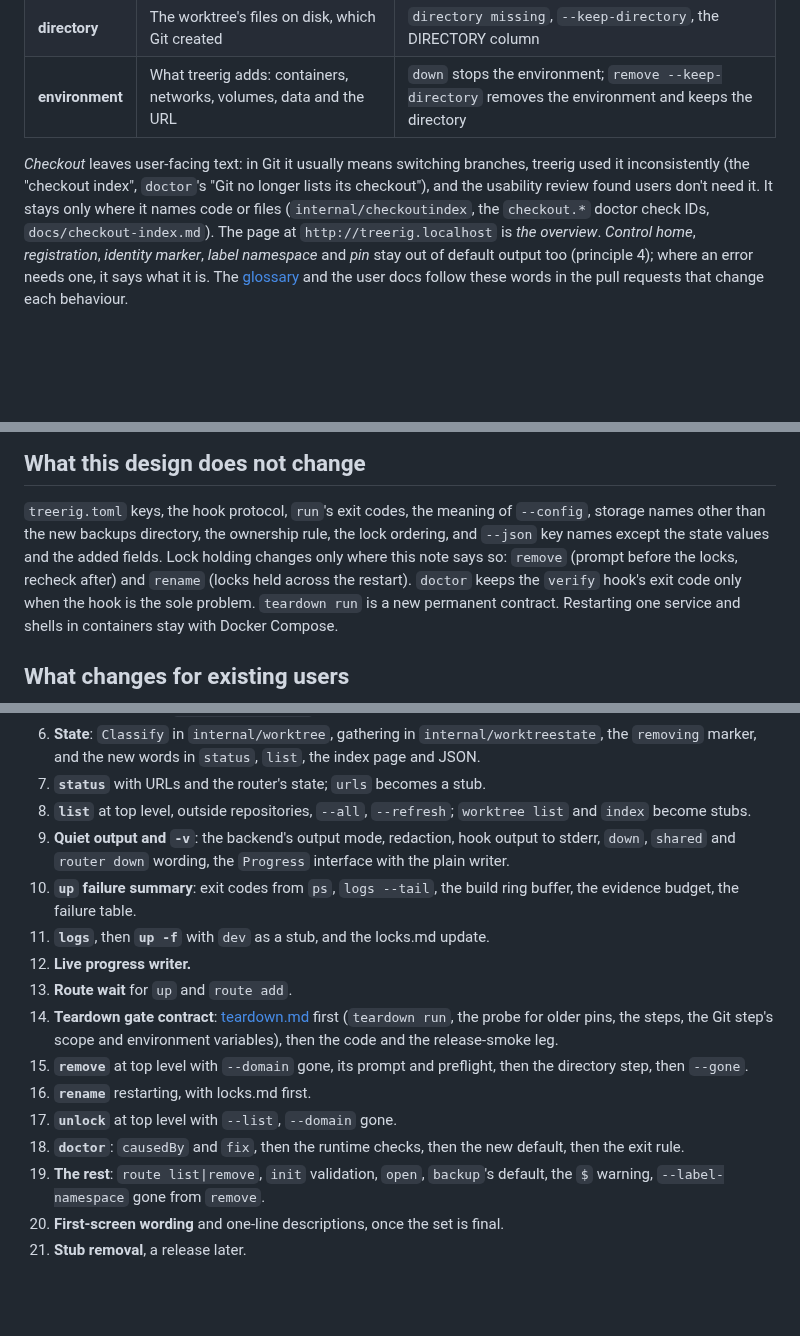
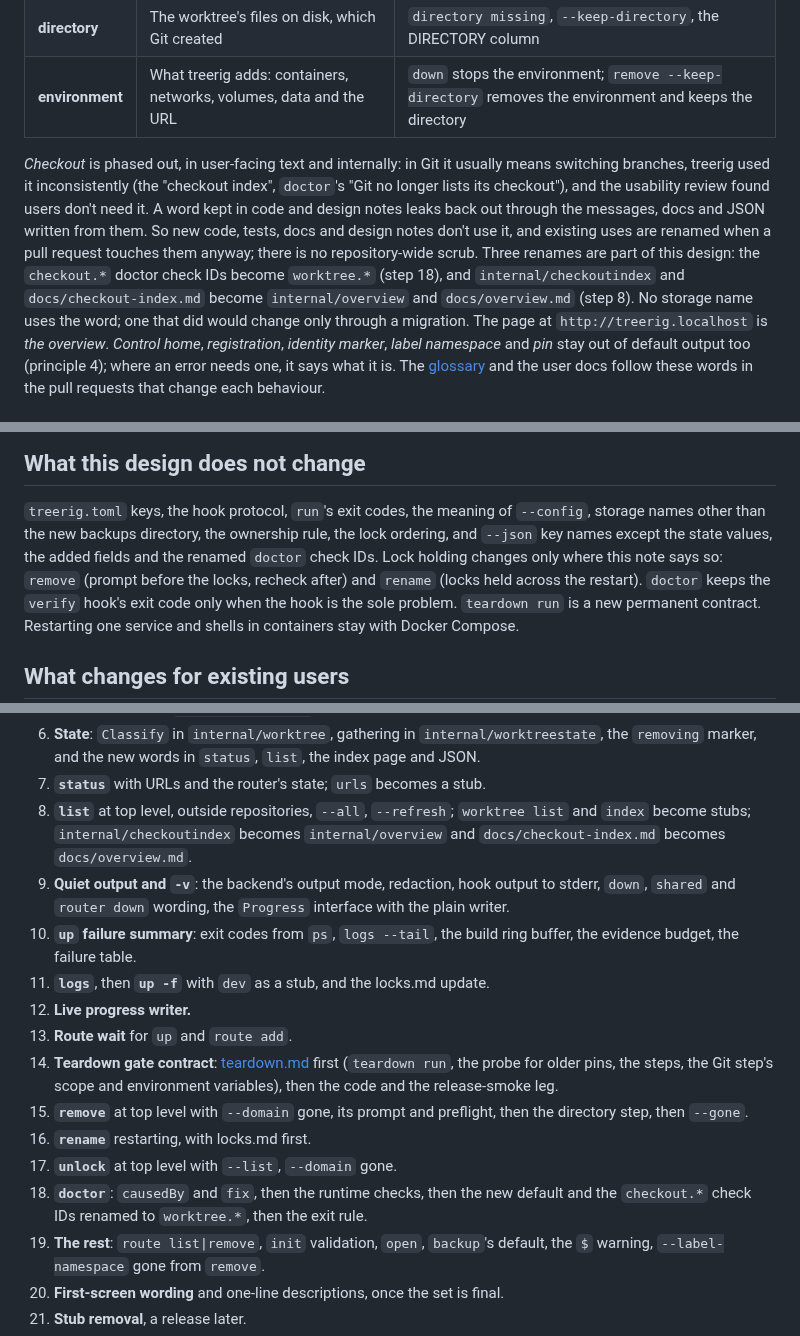
Before and after one commit to sofired/treerig, a Markdown page: docs/design/cli-1.0.md, 3 parts joined by grey strips. Rendered like a GitHub page; blank space fills up the shorter version.

Commit message:
docs: phase out "checkout" internally too, and rename the doctor check IDs, the index package and its page in the steps that rework them

```diff
--- a/docs/design/cli-1.0.md
+++ b/docs/design/cli-1.0.md
@@ -104,11 +104,17 @@ CLI keeps Git's word, and uses three words everywhere a user sees them:
 | **directory** | The worktree's files on disk, which Git created | `directory missing`, `--keep-directory`, the DIRECTORY column |
 | **environment** | What treerig adds: containers, networks, volumes, data and the URL | `down` stops the environment; `remove --keep-directory` removes the environment and keeps the directory |
 
-*Checkout* leaves user-facing text: in Git it usually means switching branches,
-treerig used it inconsistently (the "checkout index", `doctor`'s "Git no longer
-lists its checkout"), and the usability review found users don't need it. It
-stays only where it names code or files (`internal/checkoutindex`, the
-`checkout.*` doctor check IDs, `docs/checkout-index.md`). The page at
+*Checkout* is phased out, in user-facing text and internally: in Git it
+usually means switching branches, treerig used it inconsistently (the "checkout
+index", `doctor`'s "Git no longer lists its checkout"), and the usability review
+found users don't need it. A word kept in code and design notes leaks back out
+through the messages, docs and JSON written from them. So new code, tests, docs
+and design notes don't use it, and existing uses are renamed when a pull
+request touches them anyway; there is no repository-wide scrub. Three renames
+are part of this design: the `checkout.*` doctor check IDs become `worktree.*`
+(step 18), and `internal/checkoutindex` and `docs/checkout-index.md` become
+`internal/overview` and `docs/overview.md` (step 8). No storage name uses the
+word; one that did would change only through a migration. The page at
 `http://treerig.localhost` is *the overview*. *Control home*, *registration*,
 *identity marker*, *label namespace* and *pin* stay out of default output too
 (principle 4); where an error needs one, it says what it is. The
@@ -851,8 +857,8 @@ prune' in /home/sam/src/myapp to clear them.`
 
 `treerig.toml` keys, the hook protocol, `run`'s exit codes, the meaning of
 `--config`, storage names other than the new backups directory, the ownership
-rule, the lock ordering, and `--json` key names except the state values and
-the added fields. Lock holding changes only where this note says so: `remove`
+rule, the lock ordering, and `--json` key names except the state values,
+the added fields and the renamed `doctor` check IDs. Lock holding changes only where this note says so: `remove`
 (prompt before the locks, recheck after) and `rename` (locks held across the
 restart). `doctor` keeps the `verify` hook's exit code only when the hook is the
 sole problem. `teardown run` is a new permanent contract. Restarting one service and shells in containers
@@ -930,7 +936,8 @@ runs a new build with the previous release pinned.
    `status`, `list`, the index page and JSON.
 7. **`status`** with URLs and the router's state; `urls` becomes a stub.
 8. **`list`** at top level, outside repositories, `--all`, `--refresh`;
-   `worktree list` and `index` become stubs.
+   `worktree list` and `index` become stubs; `internal/checkoutindex` becomes
+   `internal/overview` and `docs/checkout-index.md` becomes `docs/overview.md`.
 9. **Quiet output and `-v`**: the backend's output mode, redaction, hook output
    to stderr, `down`, `shared` and `router down` wording, the `Progress`
    interface with the plain writer.
@@ -947,7 +954,8 @@ runs a new build with the previous release pinned.
 16. **`rename`** restarting, with locks.md first.
 17. **`unlock`** at top level with `--list`, `--domain` gone.
 18. **`doctor`**: `causedBy` and `fix`, then the runtime checks, then the new
-    default, then the exit rule.
+    default and the `checkout.*` check IDs renamed to `worktree.*`, then the
+    exit rule.
 19. **The rest**: `route list|remove`, `init` validation, `open`, `backup`'s
     default, the `$` warning, `--label-namespace` gone from `remove`.
 20. **First-screen wording** and one-line descriptions, once the set is final.
```
Also changed, not shown: AGENTS.md (+3 -0 lines), CONTRIBUTING.md (+8 -0 lines).
